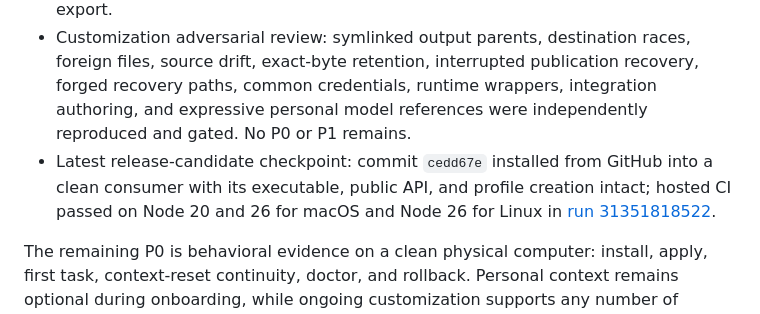
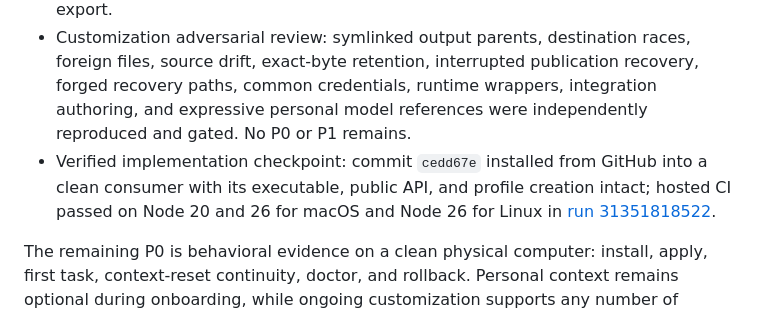
Before and after one commit to elou/saddle-portable, a Markdown page: docs/SHIP-READINESS.md, the part around the change. Drawn GitHub-style.

Commit message:
Clarify verified implementation checkpoint

```diff
--- a/docs/SHIP-READINESS.md
+++ b/docs/SHIP-READINESS.md
@@ -54,6 +54,6 @@ The public package must ship with the README, onboarding, universal profile, pri
 - Independent review: fresh capability install, capability update and stale-asset removal, unsafe manifest rejection, applied-but-unverified recovery, and rollback reproductions passed with no unresolved code P0 or P1.
 - Customization browser acceptance: added separate personal and neutral capability entries, reviewed every proposed file and digest, preserved the source profile, created a valid derived profile, and enforced the personal module's consent on export.
 - Customization adversarial review: symlinked output parents, destination races, foreign files, source drift, exact-byte retention, interrupted publication recovery, forged recovery paths, common credentials, runtime wrappers, integration authoring, and expressive personal model references were independently reproduced and gated. No P0 or P1 remains.
-- Latest release-candidate checkpoint: commit `cedd67e` installed from GitHub into a clean consumer with its executable, public API, and profile creation intact; hosted CI passed on Node 20 and 26 for macOS and Node 26 for Linux in [run 31351818522](https://github.com/elou/saddle-portable/actions/runs/31351818522).
+- Verified implementation checkpoint: commit `cedd67e` installed from GitHub into a clean consumer with its executable, public API, and profile creation intact; hosted CI passed on Node 20 and 26 for macOS and Node 26 for Linux in [run 31351818522](https://github.com/elou/saddle-portable/actions/runs/31351818522).
 
 The remaining P0 is behavioral evidence on a clean physical computer: install, apply, first task, context-reset continuity, doctor, and rollback. Personal context remains optional during onboarding, while ongoing customization supports any number of independently consented personal modules.
```
